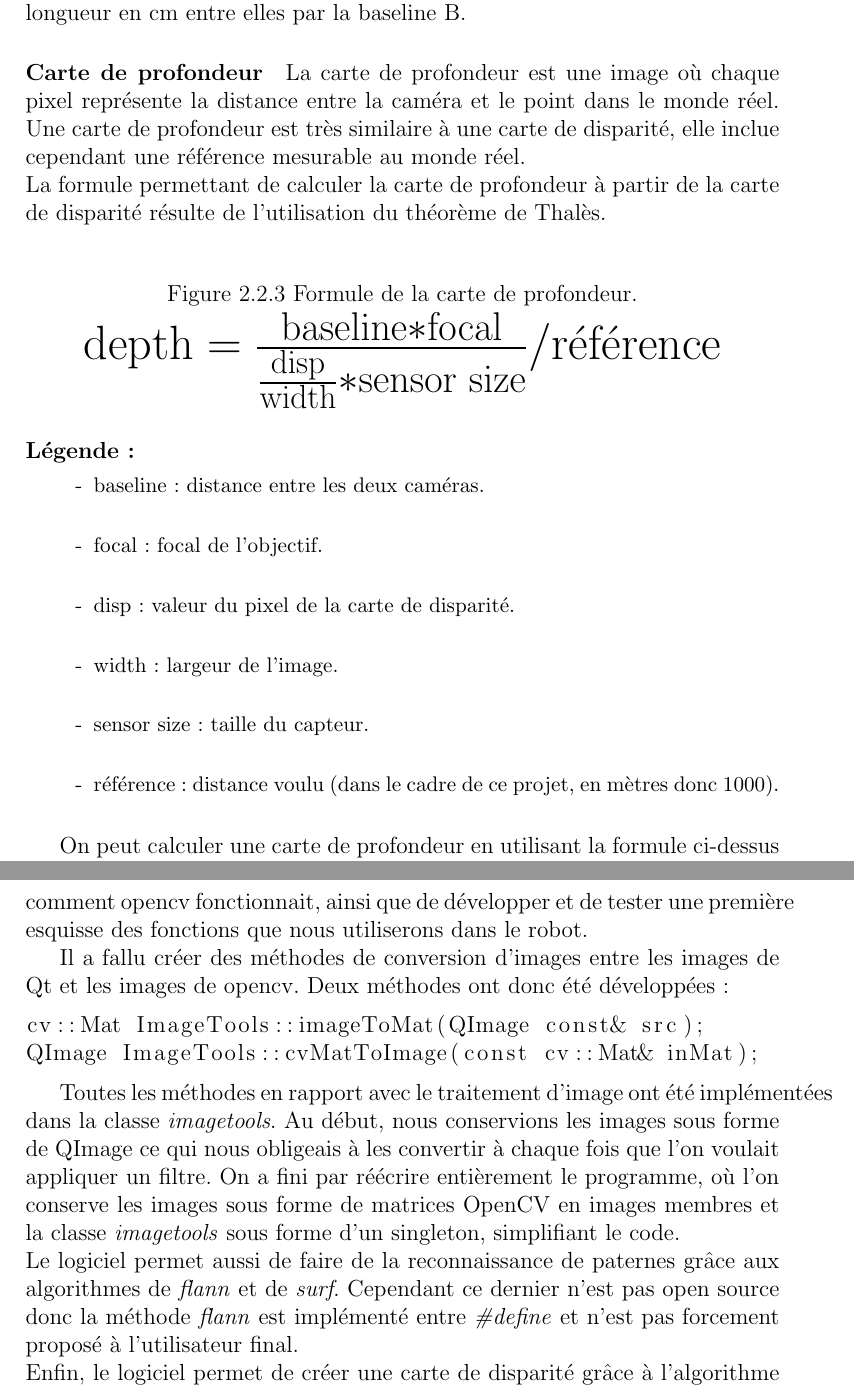
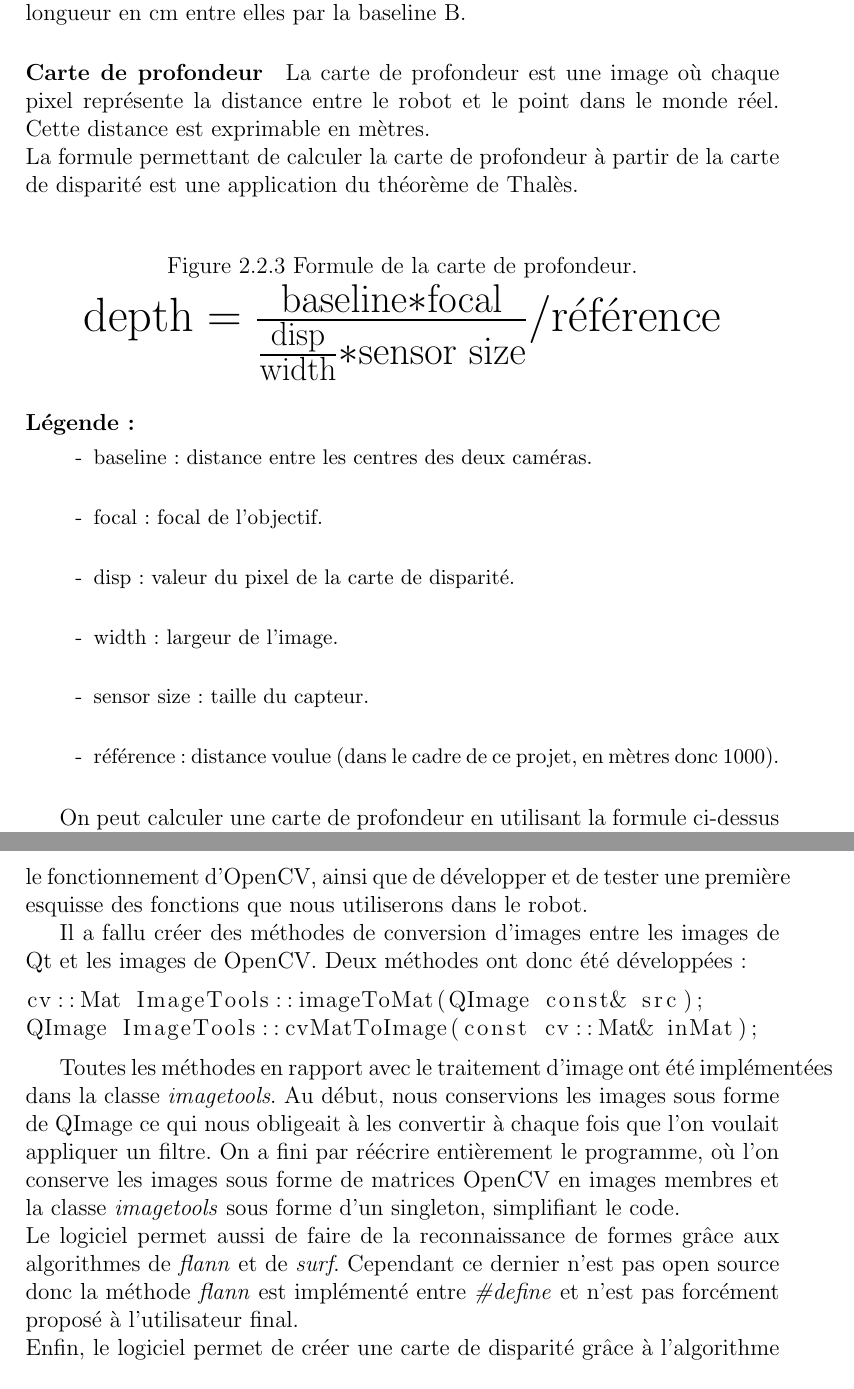
Before and after one commit to Pyranhaa/ProjetTech-Simulation-2, a LaTeX document (Rapport/Rapport.tex): two parts of pages 5 and 8 of 16, joined at a grey line, cut so that both start at the same text. Compiled offline with pdfLaTeX.

Commit message:
Corrections de Benjamin

```diff
--- a/Rapport/Rapport.tex
+++ b/Rapport/Rapport.tex
@@ -112,18 +112,18 @@ Figure 2.1.1 Fils rouge du projet.
 \end{center}
 
 \paragraph{Carte de disparité}
-Un carte de disparité est une image où chaque pixel correspond au déplacement entre un même point dans deux images différentes.
+Un carte de disparité est une image où chaque pixel correspond au déplacement d'un même point dans deux images différentes.
 
 \begin{center}
 	\includegraphics[scale=0.5]{disparity.jpg}\\
-	Figure 2.1.2 Schéma du calcul de la carte de disparité.\footnote{Source : \url{http://docs.opencv.org/3.0-beta/doc/py_tutorials/py_calib3d/py_depthmap/py_depthmap.html}}\\
+	Figure 2.1.2 Schéma du calcul de la carte de disparité.\footnote{Source : \url{http://docs.OpenCV.org/3.0-beta/doc/py_tutorials/py_calib3d/py_depthmap/py_depthmap.html}}\\
 \end{center}
 
 Comme représentée dans la figure 2.1.2, la valeur du pixel X représente le déplacement du pixel.
 Les deux images sont représentées par O et O' et la longueur en cm entre elles par la baseline B.
 \paragraph{Carte de profondeur}
-La carte de profondeur est une image où chaque pixel représente la distance entre la caméra et le point dans le monde réel. Une carte de profondeur est très similaire à une carte de disparité, elle inclue cependant une référence mesurable au monde réel.\\
-La formule permettant de calculer la carte de profondeur à partir de la carte de disparité résulte de l'utilisation du théorème de Thalès.\\
+La carte de profondeur est une image où chaque pixel représente la distance entre le robot et le point dans le monde réel. Cette distance est exprimable en mètres.\\
+La formule permettant de calculer la carte de profondeur à partir de la carte de disparité est une application du théorème de Thalès.\\
 
 \begin{center}
 Figure 2.2.3 Formule de la carte de profondeur.\\
@@ -135,12 +135,12 @@ $\text{depth} = \frac{\text{baseline} * \text{focal}}{\frac{\text{disp}}{\text{w
 \paragraph{Légende : }
 \begin{small}
 \begin{enumerate}
-\item[-] baseline : distance entre les deux caméras.\\
+\item[-] baseline : distance entre les centres des deux caméras.\\
 \item[-] focal : focal de l'objectif.\\
 \item[-] disp : valeur du pixel de la carte de disparité.\\
 \item[-] width : largeur de l'image.\\
 \item[-] sensor size : taille du capteur.\\
-\item[-] référence : distance voulu (dans le cadre de ce projet, en mètres donc 1000).\\
+\item[-] référence : distance voulue (dans le cadre de ce projet, en mètres donc 1000).\\
 \end{enumerate}
 \end{small}
 
@@ -172,17 +172,17 @@ Le fichier doit nécessairement contenir les deux images juxtaposées pour que l
 \end{tabular}
 \end{center}
 
-Ces différentes méthodes on été implémentées dans le but de comprendre comment opencv fonctionnait, ainsi que de développer et de tester une première esquisse des fonctions que nous utiliserons dans le robot.
+Ces différentes méthodes ont été implémentées dans le but de comprendre le fonctionnement d'OpenCV, ainsi que de développer et de tester une première esquisse des fonctions que nous utiliserons dans le robot.
 
-Il a fallu créer des méthodes de conversion d'images entre les images de Qt et les images de opencv. Deux méthodes ont donc été développées :
+Il a fallu créer des méthodes de conversion d'images entre les images de Qt et les images de OpenCV. Deux méthodes ont donc été développées :
 
 \begin{lstlisting}{Language=C++}
 cv::Mat ImageTools::imageToMat(QImage const& src);
 QImage ImageTools::cvMatToImage(const cv::Mat& inMat);
 \end{lstlisting}
 
-Toutes les méthodes en rapport avec le traitement d'image ont été implémentées dans la classe \textit{imagetools}. Au début, nous conservions les images sous forme de QImage ce qui nous obligeais à les convertir à chaque fois que l'on voulait appliquer un filtre. On a fini par réécrire entièrement le programme, où l'on conserve les images sous forme de matrices OpenCV en images membres et la classe \textit{imagetools} sous forme d'un singleton, simplifiant le code.\\
-Le logiciel permet aussi de faire de la reconnaissance de paternes grâce aux algorithmes de \textit{flann} et de \textit{surf}. Cependant ce dernier n'est pas open source donc la méthode \textit{flann} est implémenté entre \textit{\#define} et n'est pas forcement proposé à l'utilisateur final.\\
+Toutes les méthodes en rapport avec le traitement d'image ont été implémentées dans la classe \textit{imagetools}. Au début, nous conservions les images sous forme de QImage ce qui nous obligeait à les convertir à chaque fois que l'on voulait appliquer un filtre. On a fini par réécrire entièrement le programme, où l'on conserve les images sous forme de matrices OpenCV en images membres et la classe \textit{imagetools} sous forme d'un singleton, simplifiant le code.\\
+Le logiciel permet aussi de faire de la reconnaissance de formes grâce aux algorithmes de \textit{flann} et de \textit{surf}. Cependant ce dernier n'est pas open source donc la méthode \textit{flann} est implémenté entre \textit{\#define} et n'est pas forcément proposé à l'utilisateur final.\\
 Enfin, le logiciel permet de créer une carte de disparité grâce à l'algorithme \textit{stereosgbm} ou à l'algorithme \textit{stereobm}.\\
 
 Cette partie nous à permis de prendre en main le C++ ainsi que la bibliothèque OpenCV.
```
Also changed, not shown: Rapport/Rapport.pdf, Rapport/Rapport.tex (24 more changed lines).
